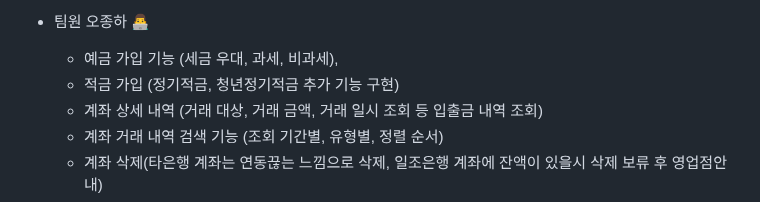
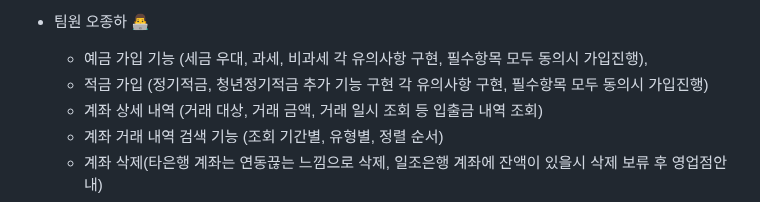
Before and after one commit to ccccccccyan/Trillion_Bank, a Markdown page: README.md, the part around the change. GitHub-like rendering.

Commit message:
Update README.md
수정

```diff
--- a/README.md
+++ b/README.md
@@ -89,8 +89,8 @@
 
 
 - 팀원 오종하 👨‍💻
-    - 예금 가입 기능 (세금 우대, 과세, 비과세),
-    - 적금 가입 (정기적금, 청년정기적금 추가 기능 구현)
+    - 예금 가입 기능 (세금 우대, 과세, 비과세 각 유의사항 구현, 필수항목 모두 동의시 가입진행),
+    - 적금 가입 (정기적금, 청년정기적금 추가 기능 구현 각 유의사항 구현, 필수항목 모두 동의시 가입진행)
     - 계좌 상세 내역 (거래 대상, 거래 금액, 거래 일시 조회 등 입출금 내역 조회)
     - 계좌 거래 내역 검색 기능 (조회 기간별, 유형별, 정렬 순서)
     - 계좌 삭제(타은행 계좌는 연동끊는 느낌으로 삭제, 일조은행 계좌에 잔액이 있을시 삭제 보류 후 영업점안내)
```
